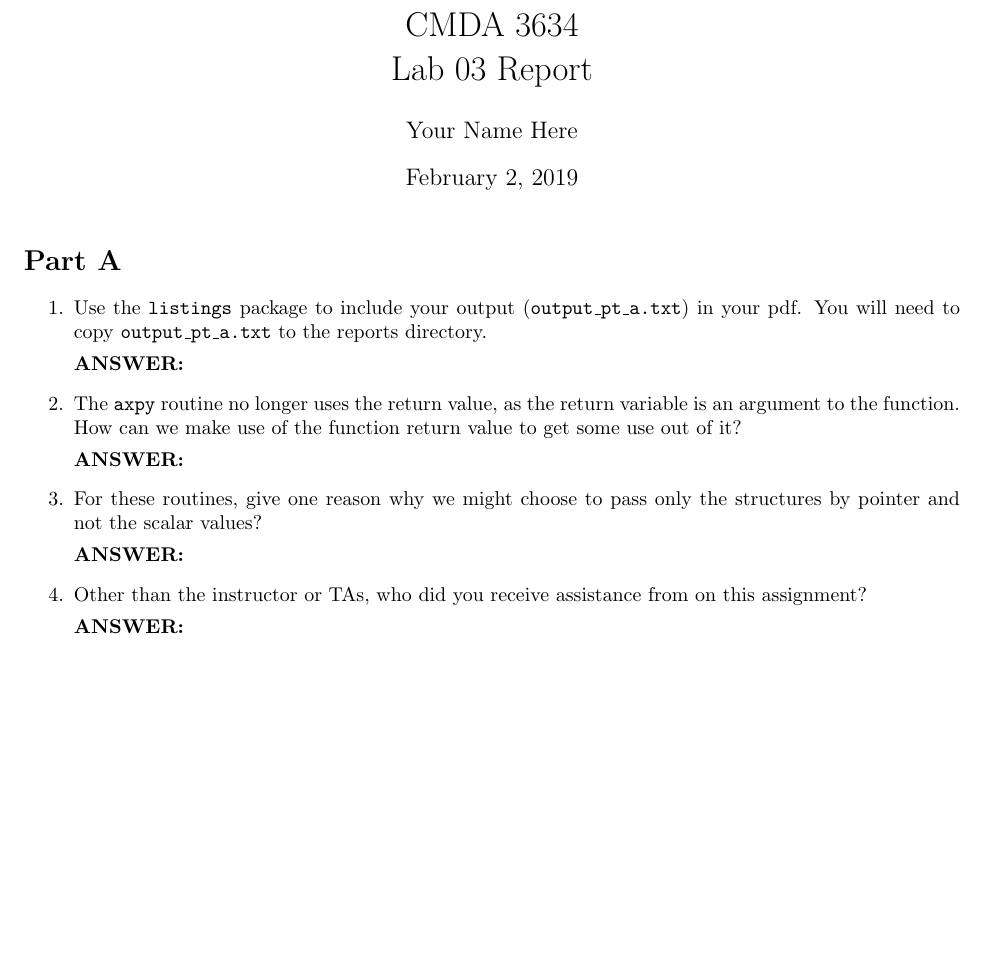
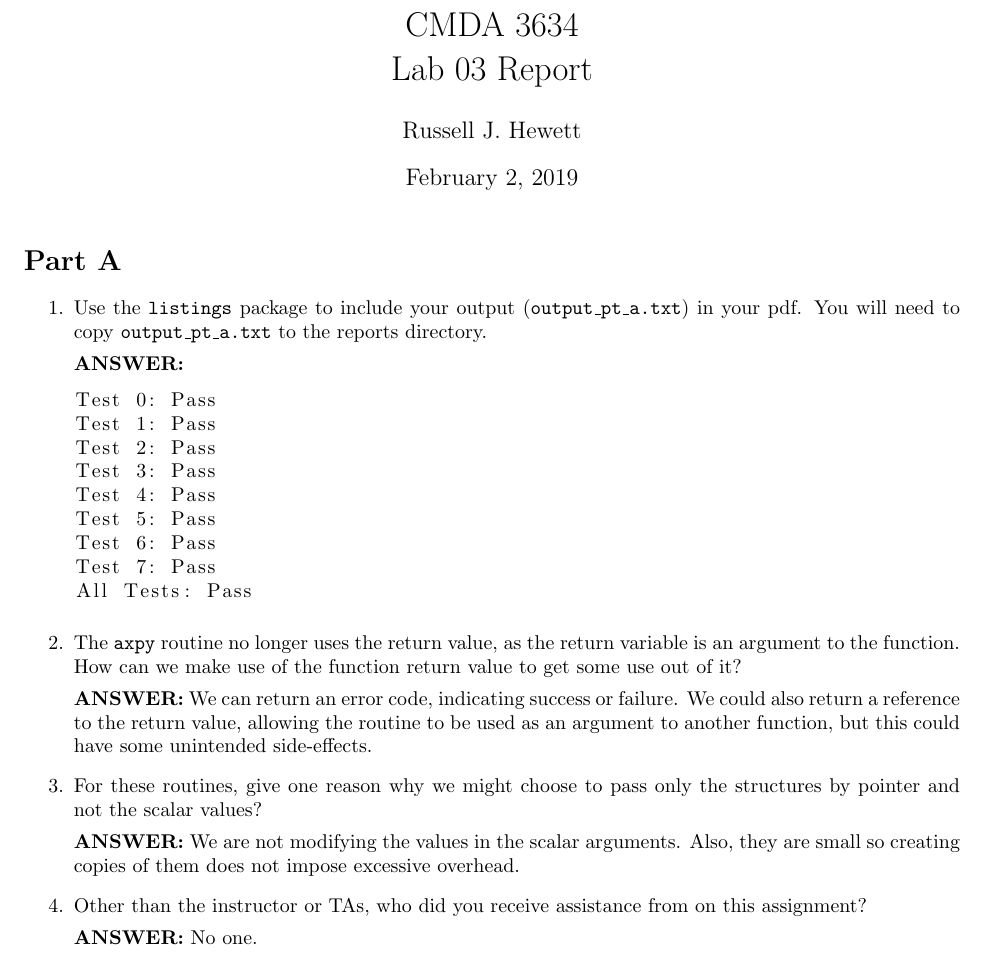
Before and after one commit to uscheedella/Image-Interpolation, a LaTeX document (labs/lab03_sol/report/lab03_report.tex): part of the page, cut so that both start at the same text, the shorter picture padded with empty space. Compiled offline with pdfLaTeX.

Commit message:
Added report for Lab 03 part A

```diff
--- a/labs/lab03_sol/report/lab03_report.tex
+++ b/labs/lab03_sol/report/lab03_report.tex
@@ -24,7 +24,7 @@
 
 
 \title{CMDA 3634 \\ Lab 03 Report}
-\author{Your Name Here}
+\author{Russell J. Hewett}
 % \date{}
 
 
@@ -38,20 +38,19 @@
     \item Use the \texttt{listings} package to include your output (\texttt{output\_pt\_a.txt}) in your pdf.  You will need to copy \texttt{output\_pt\_a.txt} to the reports directory.
 
     \textbf{ANSWER:} % answer goes here
-
-    % Hint: the correct latex command is \lstinputlisting[language={}]{output.txt}
+	\lstinputlisting[language={}]{output_pt_a.txt}
 
     \item The \texttt{axpy} routine no longer uses the return value, as the return variable is an argument to the function.  How can we make use of the function return value to get some use out of it?
 
-    \textbf{ANSWER:} % answer goes here
+    \textbf{ANSWER:} We can return an error code, indicating success or failure.  We could also return a reference to the return value, allowing the routine to be used as an argument to another function, but this could have some unintended side-effects.
 
     \item For these routines, give one reason why we might choose to pass only the structures by pointer and not the scalar values?
 
-    \textbf{ANSWER:} % answer goes here
+    \textbf{ANSWER:} We are not modifying the values in the scalar arguments.  Also, they are small so creating copies of them does not impose excessive overhead.
 
     \item Other than the instructor or TAs, who did you receive assistance from on this assignment?
 
-    \textbf{ANSWER:} % answer goes here
+    \textbf{ANSWER:} No one.
 \end{enumerate}
 
 % I leave this part commented out as some example code if you need it.
```
Also changed, not shown: labs/lab03_sol/report/lab03_report.pdf (added).
